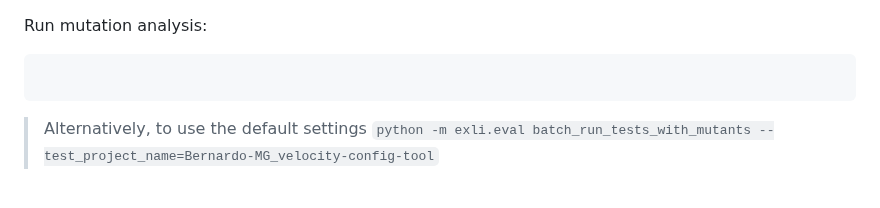
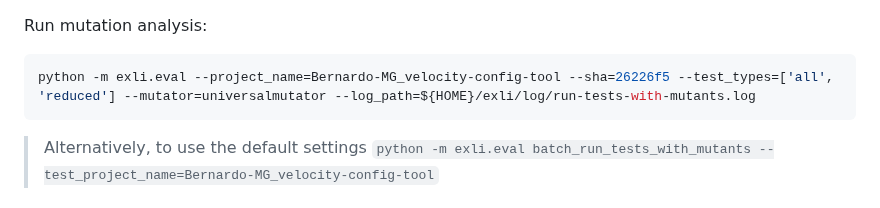
Before and after one commit to EngineeringSoftware/exli, a Markdown page: README.md, the part around the change. Drawn GitHub-style.

````diff
--- a/README.md
+++ b/README.md
@@ -207,7 +207,7 @@ The generated mutants are in `${HOME}/exli/results/mutants/Bernardo-MG_velocity-
 
 Run mutation analysis:
 ```bash
-
+python -m exli.eval --project_name=Bernardo-MG_velocity-config-tool --sha=26226f5 --test_types=['all', 'reduced'] --mutator=universalmutator --log_path=${HOME}/exli/log/run-tests-with-mutants.log
 ```
 > Alternatively, to use the default settings `python -m exli.eval batch_run_tests_with_mutants --test_project_name=Bernardo-MG_velocity-config-tool`
 
````
